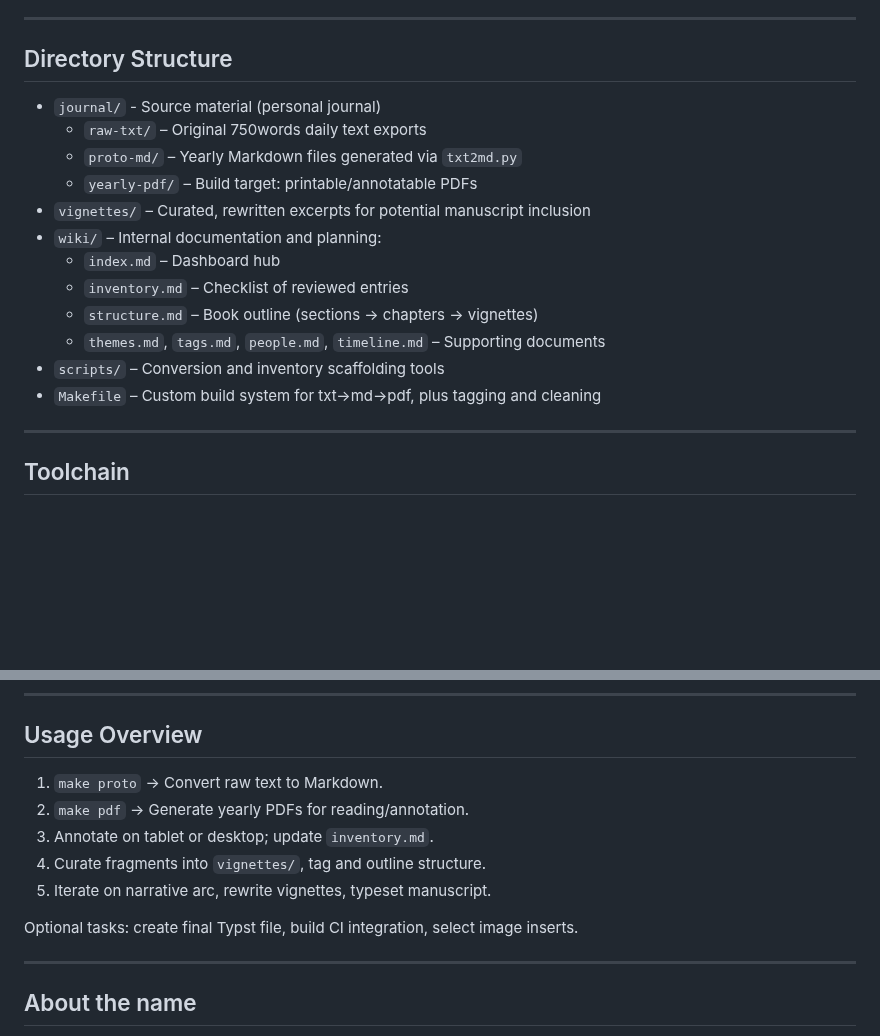
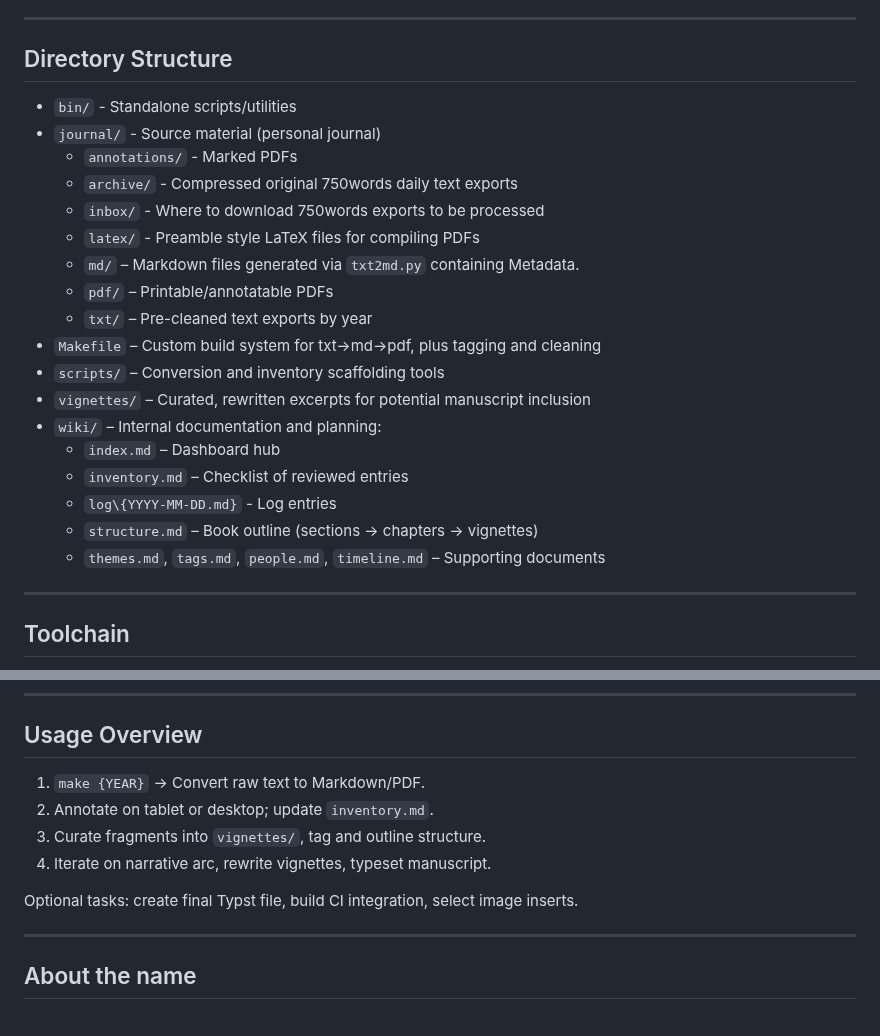
Before and after one commit to soffiafdz/palimpsest, a Markdown page: README.md, 2 parts joined by grey strips. Rendered like a GitHub page; blank space fills up the shorter version.

Commit message:
Updated directory structure

```diff
--- a/README.md
+++ b/README.md
@@ -29,18 +29,24 @@ format conversions and editorial tracking.
 
 ## Directory Structure
 
+- `bin/` - Standalone scripts/utilities
 - `journal/` - Source material (personal journal)
-  - `raw-txt/` – Original 750words daily text exports
-  - `proto-md/` – Yearly Markdown files generated via `txt2md.py`
-  - `yearly-pdf/` – Build target: printable/annotatable PDFs
+  - `annotations/` - Marked PDFs
+  - `archive/` - Compressed original 750words daily text exports
+  - `inbox/` - Where to download 750words exports to be processed
+  - `latex/` - Preamble style LaTeX files for compiling PDFs
+  - `md/` – Markdown files generated via `txt2md.py` containing Metadata.
+  - `pdf/` – Printable/annotatable PDFs
+  - `txt/` – Pre-cleaned text exports by year
+- `Makefile` – Custom build system for txt→md→pdf, plus tagging and cleaning
+- `scripts/` – Conversion and inventory scaffolding tools
 - `vignettes/` – Curated, rewritten excerpts for potential manuscript inclusion
 - `wiki/` – Internal documentation and planning:
   - `index.md` – Dashboard hub
   - `inventory.md` – Checklist of reviewed entries
+  - `log\{YYYY-MM-DD.md}` - Log entries
   - `structure.md` – Book outline (sections → chapters → vignettes)
   - `themes.md`, `tags.md`, `people.md`, `timeline.md` – Supporting documents
-- `scripts/` – Conversion and inventory scaffolding tools
-- `Makefile` – Custom build system for txt→md→pdf, plus tagging and cleaning
 
 ---
 
@@ -75,14 +81,12 @@ format conversions and editorial tracking.
 
 ## Usage Overview
 
-1. `make proto` → Convert raw text to Markdown.
-2. `make pdf` → Generate yearly PDFs for reading/annotation.
-3. Annotate on tablet or desktop; update `inventory.md`.
-4. Curate fragments into `vignettes/`, tag and outline structure.
-5. Iterate on narrative arc, rewrite vignettes, typeset manuscript.
+1. `make {YEAR}` → Convert raw text to Markdown/PDF.
+2. Annotate on tablet or desktop; update `inventory.md`.
+3. Curate fragments into `vignettes/`, tag and outline structure.
+4. Iterate on narrative arc, rewrite vignettes, typeset manuscript.
 
-Optional tasks: create final Typst file, build CI integration, select image
-inserts.
+Optional tasks: create final Typst file, build CI integration, select image inserts.
 
 ---
 
```
